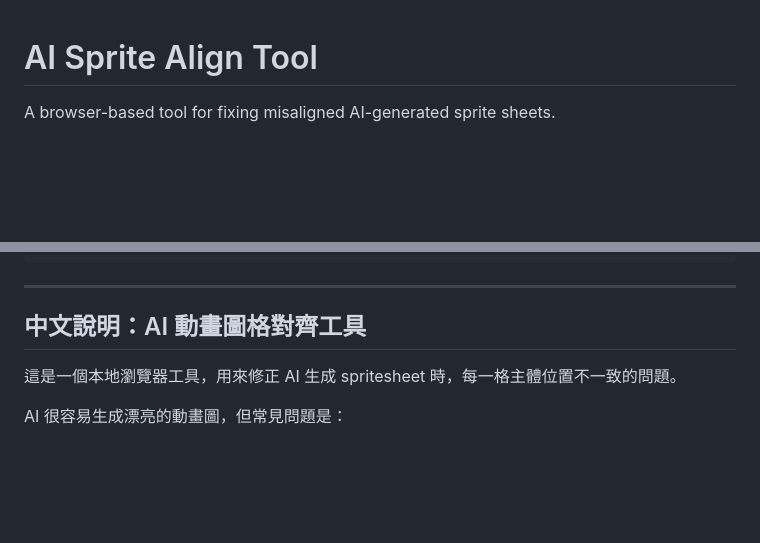
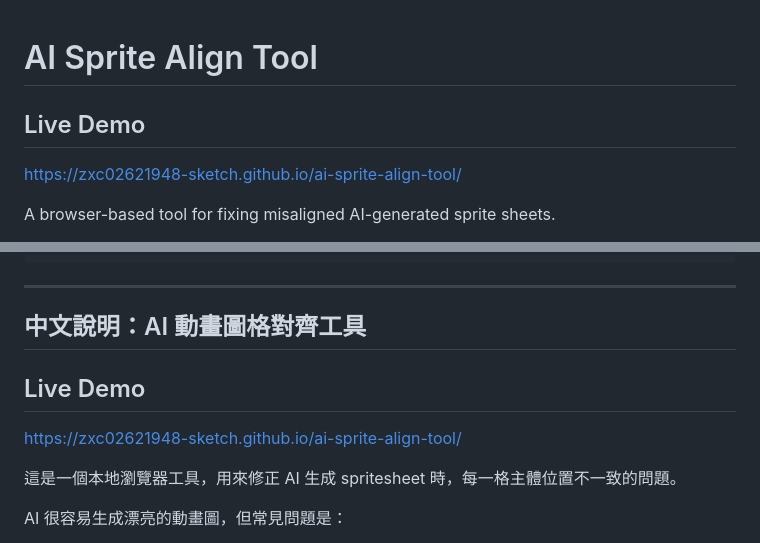
Before and after one commit to zxc02621948-sketch/ai-sprite-align-tool, a Markdown page: README.md, 2 parts joined by grey strips. Rendered like a GitHub page; blank space fills up the shorter version.

```diff
--- a/README.md
+++ b/README.md
@@ -1,4 +1,8 @@
 # AI Sprite Align Tool
+
+## Live Demo
+
+https://zxc02621948-sketch.github.io/ai-sprite-align-tool/
 
 A browser-based tool for fixing misaligned AI-generated sprite sheets.
 
@@ -139,6 +143,10 @@ run.bat
 
 ## 中文說明：AI 動畫圖格對齊工具
 
+## Live Demo
+
+https://zxc02621948-sketch.github.io/ai-sprite-align-tool/
+
 這是一個本地瀏覽器工具，用來修正 AI 生成 spritesheet 時，每一格主體位置不一致的問題。
 
 AI 很容易生成漂亮的動畫圖，但常見問題是：
```
